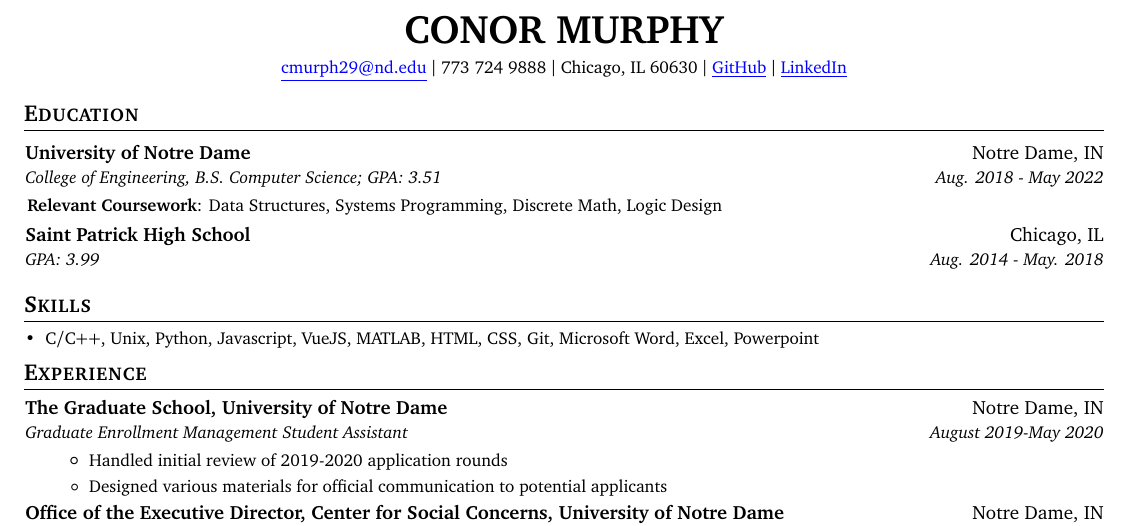
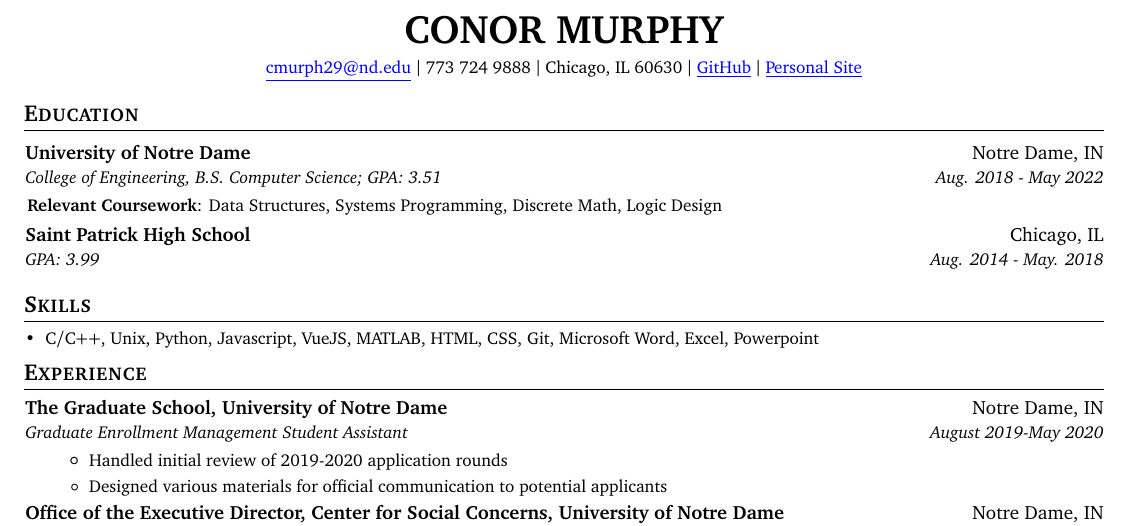
Before and after one commit to cnrmrphy/resume, a LaTeX CV (Resume.tex): part of the page, cut so that both start at the same text. Compiled offline with pdfLaTeX.

Commit message:
quick updates/changes

```diff
--- a/ConorMurphySummer2020Resume.tex
+++ b/Resume.tex
@@ -86,7 +86,7 @@
   \href{mailto:cmurph29@nd.edu}{\color{blue}\underline{cmurph29@nd.edu}} $\vert$
   773 724 9888 $\vert$ Chicago, IL 60630 $\vert$
   \href{https://github.com/cnrmrphy}{\color{blue}\underline{GitHub}} $\vert$
-  \href{https://www.linkedin.com/in/cnrmrphy/}{\color{blue}\underline{LinkedIn}}
+  \href{https://www.cmurph.me}{\color{blue}\underline{Personal Site}}
 
 \end{center}
 
```
Also changed, not shown: ConorMurphySummer2020Resume.pdf (deleted), Resume.pdf (added).
